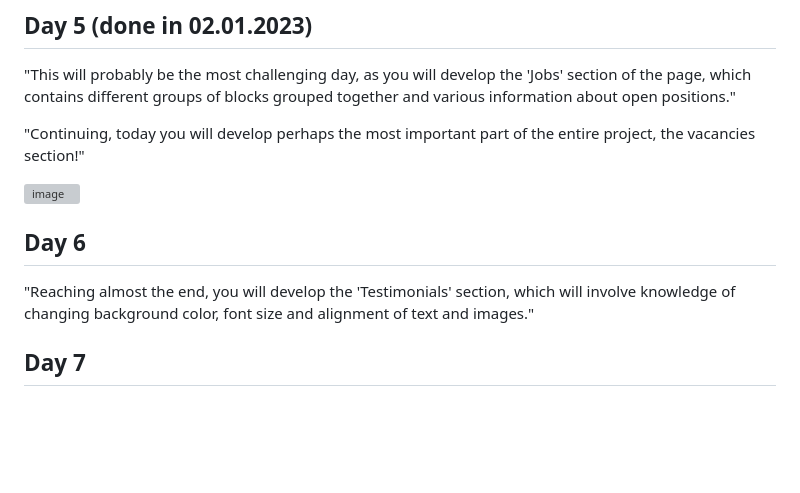
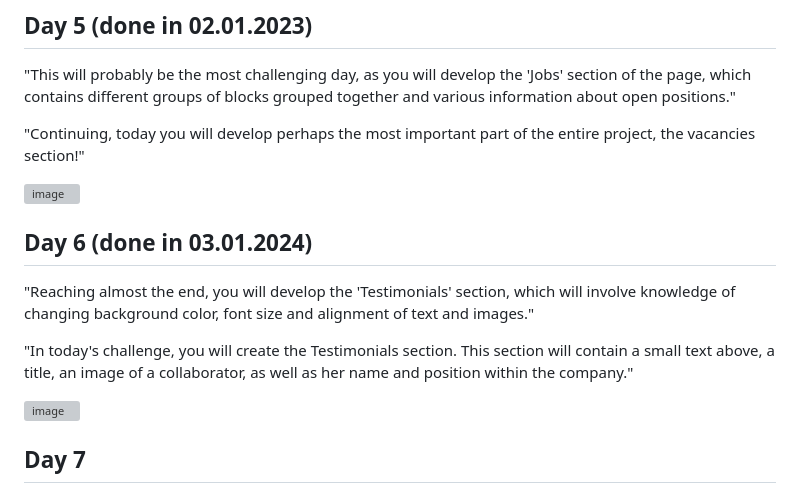
Before and after one commit to SFaguiar/alura-7-days-of-code-html-css, a Markdown page: README.md, the part around the change. Rendered like a GitHub page; blank space fills up the shorter version; grey boxes are pictures that could not be loaded.

```diff
--- a/README.md
+++ b/README.md
@@ -42,9 +42,12 @@ You can find the figma project (portuguese) here: https://www.figma.com/file/mm3
 
  ![image](https://github.com/SFaguiar/alura-7-days-of-code-html-css/assets/50933770/ba0fca13-b55f-4086-9ad5-f0f2e539fbb2)
 
+## Day 6 (done in 03.01.2024)
+ "Reaching almost the end, you will develop the 'Testimonials' section, which will involve knowledge of changing background color, font size and alignment of text and images."
 
-## Day 6
- "Reaching almost the end, you will develop the 'Testimonials' section, which will involve knowledge of changing background color, font size and alignment of text and images."
+ "In today's challenge, you will create the Testimonials section. This section will contain a small text above, a title, an image of a collaborator, as well as her name and position within the company."
+
+ ![image](https://github.com/SFaguiar/alura-7-days-of-code-html-css/assets/50933770/ffde6f41-fd44-4a21-b6b4-8c11011710e0)
 
 ## Day 7
  "On the seventh and final day of the challenge, you will create the bottommost part of the page: the footer. But it's not just any footer, it contains, among other things, an email registration form with a pre-defined value and also a button, both perfectly aligned. You will close with a flourish!"
```
